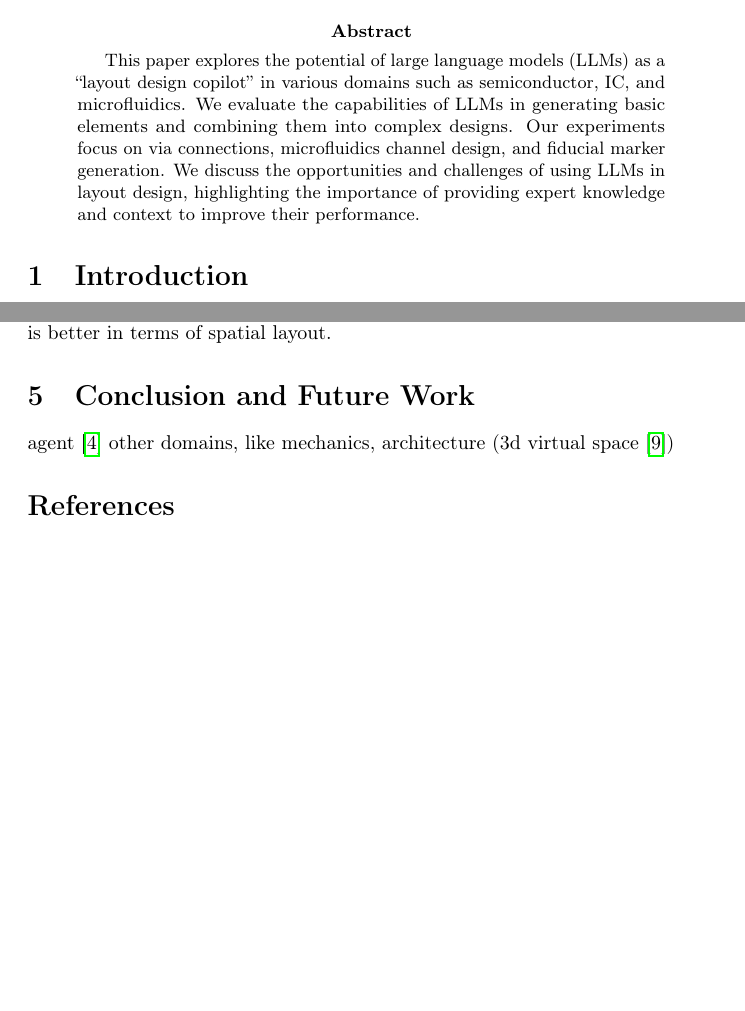
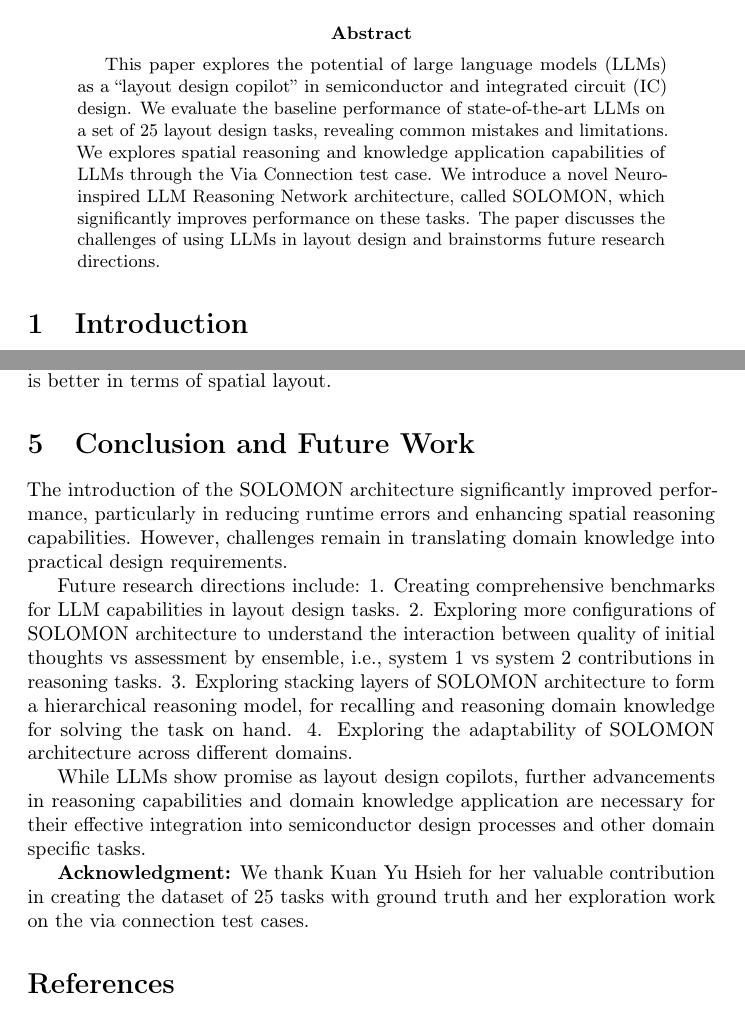
Before and after one commit to wenboown/NeurIPS-2024-workshop, a LaTeX paper (Styles/maintext.tex): two parts of pages 1 and 7 of 13 before the commit and two parts of pages 1 and 8 of 13 after it, joined at a grey line, cut so that both start at the same text, the shorter picture padded with empty space. Compiled offline with pdfLaTeX; a LaTeX package or settings file that is missing is left out.

Commit message:
create a complete draft

```diff
--- a/Styles/maintext.tex
+++ b/Styles/maintext.tex
@@ -55,8 +55,7 @@
 \maketitle
 
 \begin{abstract}
-  % Update abstract to reflect the content of the paper
-  This paper explores the potential of large language models (LLMs) as a ``layout design copilot'' in various domains such as semiconductor, IC, and microfluidics. We evaluate the capabilities of LLMs in generating basic elements and combining them into complex designs. Our experiments focus on via connections, microfluidics channel design, and fiducial marker generation. We discuss the opportunities and challenges of using LLMs in layout design, highlighting the importance of providing expert knowledge and context to improve their performance.
+  This paper explores the potential of large language models (LLMs) as a ``layout design copilot'' in semiconductor and integrated circuit (IC) design. We evaluate the baseline performance of state-of-the-art LLMs on a set of 25 layout design tasks, revealing common mistakes and limitations. We explores spatial reasoning and knowledge application capabilities of LLMs through the Via Connection test case. We introduce a novel Neuro-inspired LLM Reasoning Network architecture, called SOLOMON, which significantly improves performance on these tasks. The paper discusses the challenges of using LLMs in layout design and brainstorms future research directions.
 \end{abstract}
 
 \section{Introduction}
@@ -133,14 +127,17 @@ To test this hypothesis, we run the 25 tasks through the IBM properitary System
 Figure \ref{fig:judges-performance} shows the SOLOMON' performance on same 25 tasks. We used the 5 runs from GPT-4o, Claude, and 2 Llama-3.1 models, total 20 ``Thoughts'', including the code, error report, and rendered GDSII images (but only for GPT-4o and Claude, because the Llama-3.1 models doesn't support vision input); and then we created 4 instances of SOLOMON each using one of the 4 LLMs acting as a Thought Assessor to assess the 20 ``Thoughts'' in order to generate an improved results. The o1-preview result in the figure is copied from the baseline LLM performance, only showing for comparison purpose. We can see that performance is improved for all the 4 LLMs compared to their baseline, especially the runtime error is almost completely eliminated. It is also noticible that the improvement for GPT-4o and Claude are more significant than for Llama-3.1 models, which is due to the fact that they can provide vision input which assists the spatial reasoning. Without the vision input, the Llama-3.1 models can only avoid the runtime errors, but cannot evaluate which ``Thought'' is better in terms of spatial layout.
 
 \section{Conclusion and Future Work}
-% Recap the main findings and insights
-% Discuss the potential of LLMs in layout design and the challenges to overcome
-% Outline future research directions:
-%   - Dealing with more complicated designs
-%   - Creating a benchmark to test LLM capabilities in layout design tasks
-% Final thoughts on the role of LLMs as a "layout design copilot"
-agent \cite{Ho2024-cd}
-other domains, like mechanics, architecture (3d virtual space \cite{Sasazawa2024-wf})
+The introduction of the SOLOMON architecture significantly improved performance, particularly in reducing runtime errors and enhancing spatial reasoning capabilities. However, challenges remain in translating domain knowledge into practical design requirements.
+
+Future research directions include:
+1. Creating comprehensive benchmarks for LLM capabilities in layout design tasks.
+2. Exploring more configurations of SOLOMON architecture to understand the interaction between quality of initial thoughts vs assessment by ensemble, i.e., system 1 vs system 2 contributions in reasoning tasks.
+3. Exploring stacking layers of SOLOMON architecture to form a hierarchical reasoning model, for recalling and reasoning domain knowledge for solving the task on hand.
+4. Exploring the adaptability of SOLOMON architecture across different domains.
+
+While LLMs show promise as layout design copilots, further advancements in reasoning capabilities and domain knowledge application are necessary for their effective integration into semiconductor design processes and other domain specific tasks.
+
+\textbf{Acknowledgment:} We thank Kuan Yu Hsieh for her valuable contribution in creating the dataset of 25 tasks with ground truth and her exploration work on the via connection test cases.
 
 \printbibliography %Prints bibliography
 
```
Also changed, not shown: Styles/maintext.tex (9 more changed lines).
